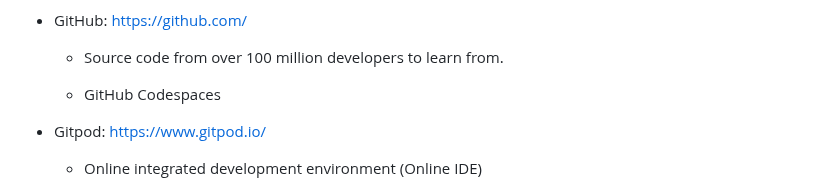
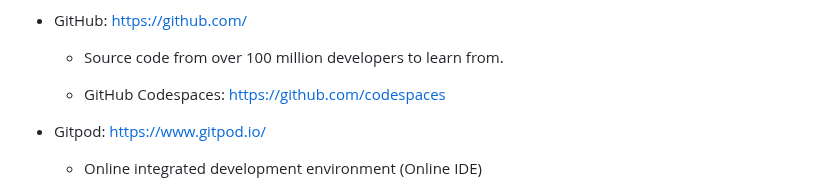
Before and after one commit to linobollansee/pythonic-games, a Markdown page: README.md, the part around the change. Rendered like a GitHub page.

Commit message:
Add github codespaces link to README.md

```diff
--- a/README.md
+++ b/README.md
@@ -535,7 +535,7 @@ This project was deployed using the Code Institute's mock terminal for Render.
 
   - Source code from over 100 million developers to learn from.
 
-  - GitHub Codespaces
+  - GitHub Codespaces: [https://github.com/codespaces](https://github.com/codespaces)
 
 - Gitpod: [https://www.gitpod.io/](https://www.gitpod.io/)
 
```
